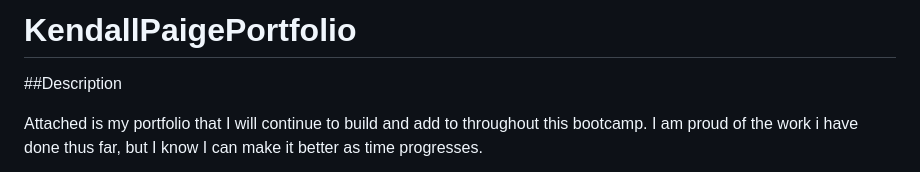
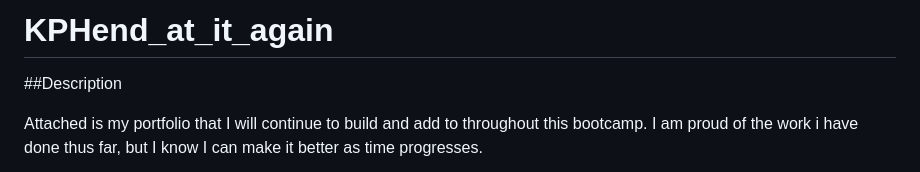
Before and after one commit to kpaige-henderson/KPHend_at_it_again, a Markdown page: README.md, the part around the change. GitHub-like rendering.

```diff
--- a/README.md
+++ b/README.md
@@ -1,4 +1,4 @@
-# KendallPaigePortfolio
+# KPHend_at_it_again
 
 ##Description
 
```
